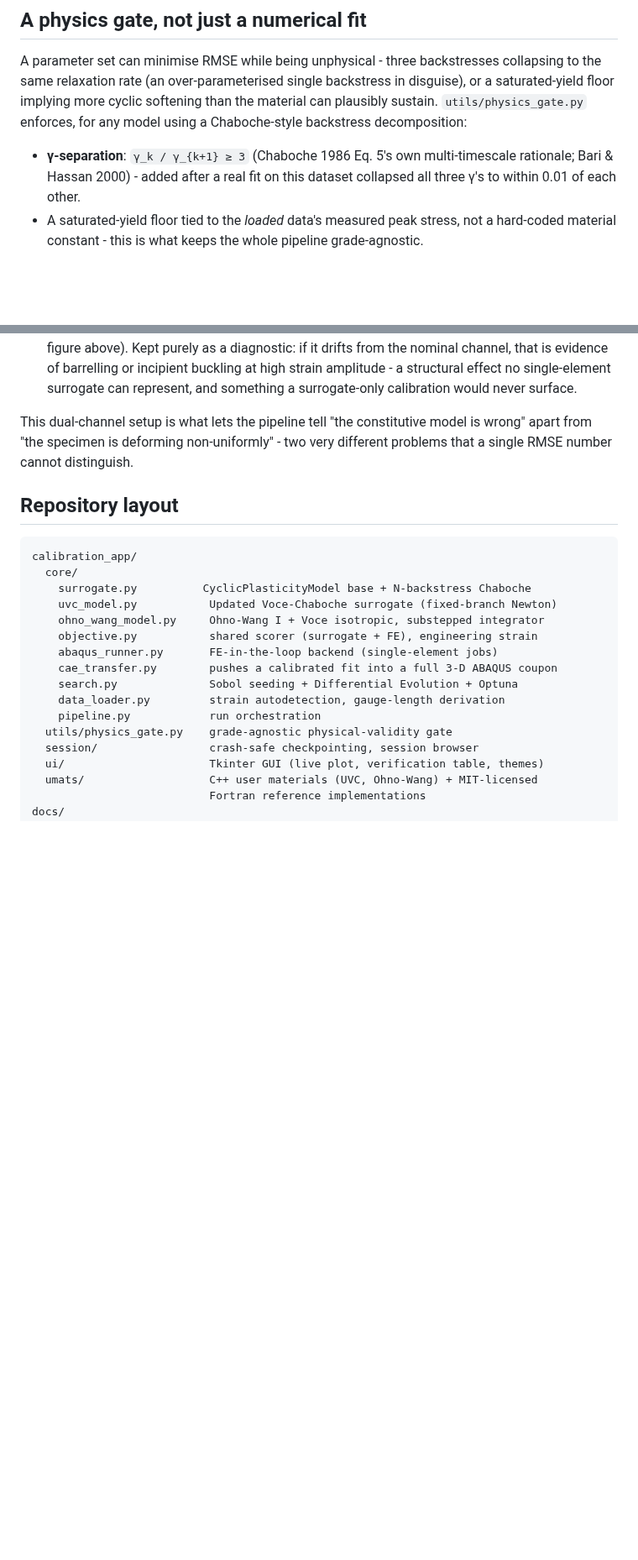
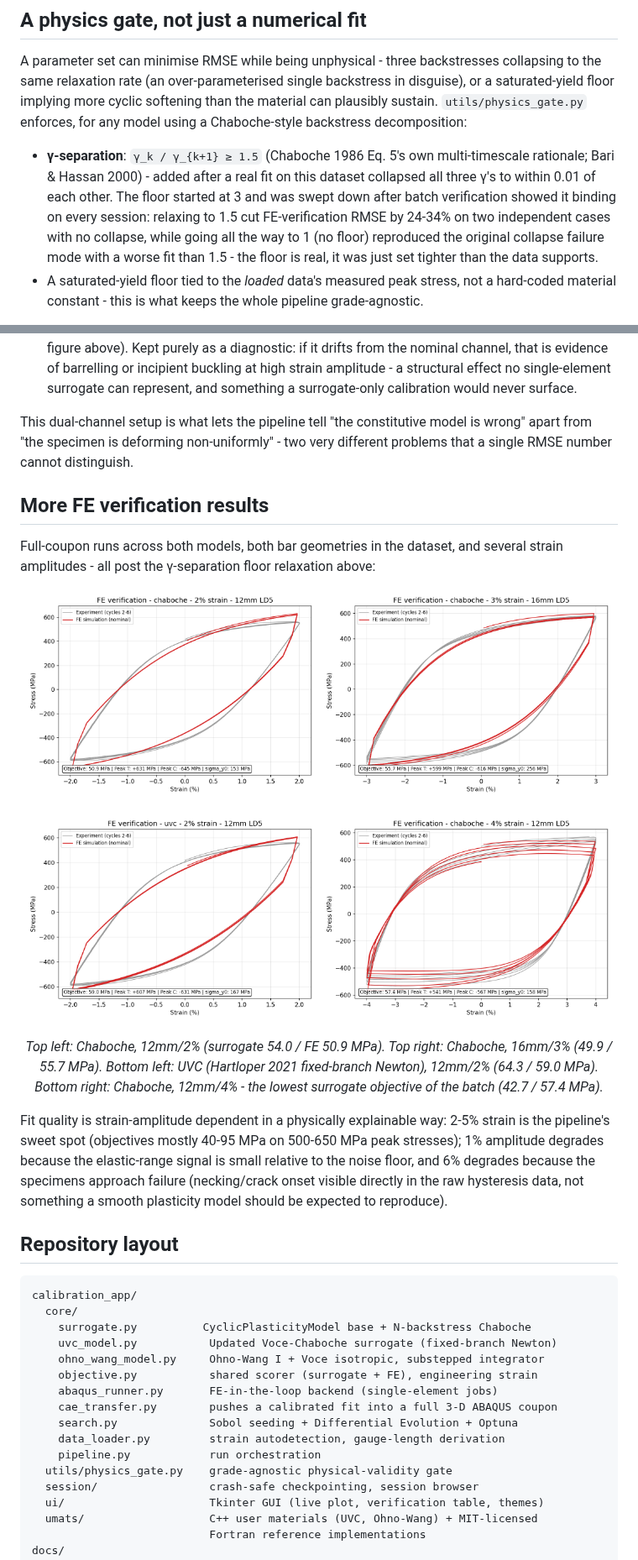
Before and after one commit to kkkissiedu/Rebar-Cyclic-Plasticity-Calibration, a Markdown page: README.md, 2 parts joined by grey strips. Shown at 84% size. Rendered like a GitHub page; pictures changed too: figures/fe-verification-2pct-12mm-chaboche.png (added), figures/fe-verification-2pct-12mm-uvc.png (added), figures/fe-verification-3pct-16mm-chaboche.png (added); blank space fills up the shorter version.

Commit message:
Add FE verification figures across strain amplitudes and models
4 new full-coupon FE-vs-experiment comparisons (Chaboche 12mm/2%,
Chaboche 16mm/3%, UVC 12mm/2%, Chaboche 12mm/4%), all after relaxing
the gamma-separation floor from 3 to 1.5 following a floor sweep that
showed the tighter value was binding on every session and costing real
fit quality. README updated to match and to discuss the strain-amplitude
dependence of fit quality across the batch.

Co-Authored-By: Claude Sonnet 5 <noreply@anthropic.com>

```diff
--- a/README.md
+++ b/README.md
@@ -88,9 +88,15 @@ backstress in disguise), or a saturated-yield floor implying more cyclic
 softening than the material can plausibly sustain. `utils/physics_gate.py`
 enforces, for any model using a Chaboche-style backstress decomposition:
 
-* **γ-separation**: `γ_k / γ_{k+1} ≥ 3` (Chaboche 1986 Eq. 5's own
+* **γ-separation**: `γ_k / γ_{k+1} ≥ 1.5` (Chaboche 1986 Eq. 5's own
   multi-timescale rationale; Bari & Hassan 2000) - added after a real fit on
-  this dataset collapsed all three γ's to within 0.01 of each other.
+  this dataset collapsed all three γ's to within 0.01 of each other. The
+  floor started at 3 and was swept down after batch verification showed it
+  binding on every session: relaxing to 1.5 cut FE-verification RMSE by
+  24-34% on two independent cases with no collapse, while going all the way
+  to 1 (no floor) reproduced the original collapse failure mode with a worse
+  fit than 1.5 - the floor is real, it was just set tighter than the data
+  supports.
 * A saturated-yield floor tied to the *loaded* data's measured peak stress,
   not a hard-coded material constant - this is what keeps the whole pipeline
   grade-agnostic.
@@ -117,6 +123,34 @@ one:
 This dual-channel setup is what lets the pipeline tell "the constitutive
 model is wrong" apart from "the specimen is deforming non-uniformly" -
 two very different problems that a single RMSE number cannot distinguish.
+
+## More FE verification results
+
+Full-coupon runs across both models, both bar geometries in the dataset, and
+several strain amplitudes - all post the γ-separation floor relaxation above:
+
+<p align="center">
+  <img src="figures/fe-verification-2pct-12mm-chaboche.png" width="49%" alt="Chaboche FE vs experiment, 2% strain, 12mm bar">
+  <img src="figures/fe-verification-3pct-16mm-chaboche.png" width="49%" alt="Chaboche FE vs experiment, 3% strain, 16mm bar">
+</p>
+<p align="center">
+  <img src="figures/fe-verification-2pct-12mm-uvc.png" width="49%" alt="UVC FE vs experiment, 2% strain, 12mm bar">
+  <img src="figures/fe-verification-4pct-12mm-chaboche.png" width="49%" alt="Chaboche FE vs experiment, 4% strain, 12mm bar">
+</p>
+
+<p align="center"><em>Top left: Chaboche, 12mm/2% (surrogate 54.0 / FE 50.9
+MPa). Top right: Chaboche, 16mm/3% (49.9 / 55.7 MPa). Bottom left: UVC
+(Hartloper 2021 fixed-branch Newton), 12mm/2% (64.3 / 59.0 MPa). Bottom
+right: Chaboche, 12mm/4% - the lowest surrogate objective of the batch
+(42.7 / 57.4 MPa).</em></p>
+
+Fit quality is strain-amplitude dependent in a physically explainable way:
+2-5% strain is the pipeline's sweet spot (objectives mostly 40-95 MPa on
+500-650 MPa peak stresses); 1% amplitude degrades because the elastic-range
+signal is small relative to the noise floor, and 6% degrades because the
+specimens approach failure (necking/crack onset visible directly in the raw
+hysteresis data, not something a smooth plasticity model should be expected
+to reproduce).
 
 ## Repository layout
 
```
